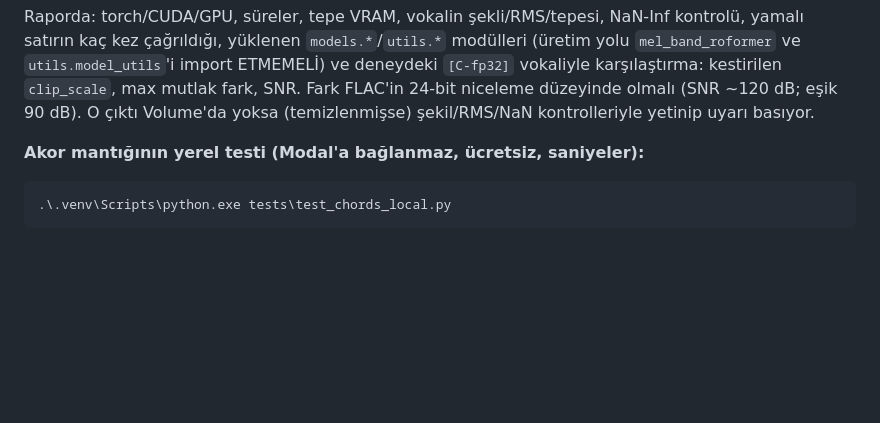
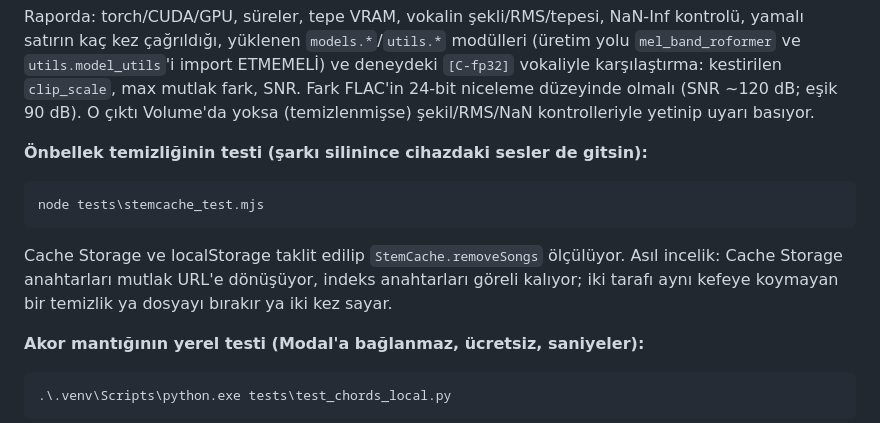
Before and after one commit to ozdemirmehmet10800-glitch/stem-mikser, a Markdown page: README.md, the part around the change. Drawn GitHub-style; blank space fills up the shorter version.

````diff
--- a/README.md
+++ b/README.md
@@ -131,6 +131,17 @@ ETMEMELİ) ve deneydeki `[C-fp32]` vokaliyle karşılaştırma: kestirilen
 `clip_scale`, max mutlak fark, SNR. Fark FLAC'in 24-bit niceleme düzeyinde
 olmalı (SNR ~120 dB; eşik 90 dB). O çıktı Volume'da yoksa (temizlenmişse)
 şekil/RMS/NaN kontrolleriyle yetinip uyarı basıyor.
+
+**Önbellek temizliğinin testi (şarkı silinince cihazdaki sesler de gitsin):**
+
+```powershell
+node tests\stemcache_test.mjs
+```
+
+Cache Storage ve localStorage taklit edilip `StemCache.removeSongs` ölçülüyor.
+Asıl incelik: Cache Storage anahtarları mutlak URL'e dönüşüyor, indeks
+anahtarları göreli kalıyor; iki tarafı aynı kefeye koymayan bir temizlik ya
+dosyayı bırakır ya iki kez sayar.
 
 **Akor mantığının yerel testi (Modal'a bağlanmaz, ücretsiz, saniyeler):**
 
````
Also changed, not shown: PLAN.md (+18 -5 lines).
